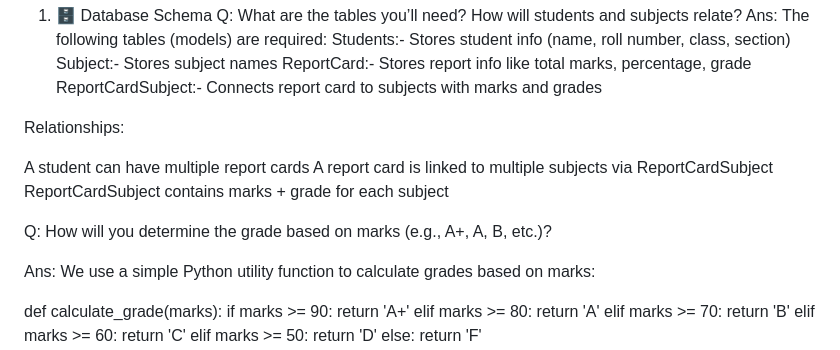
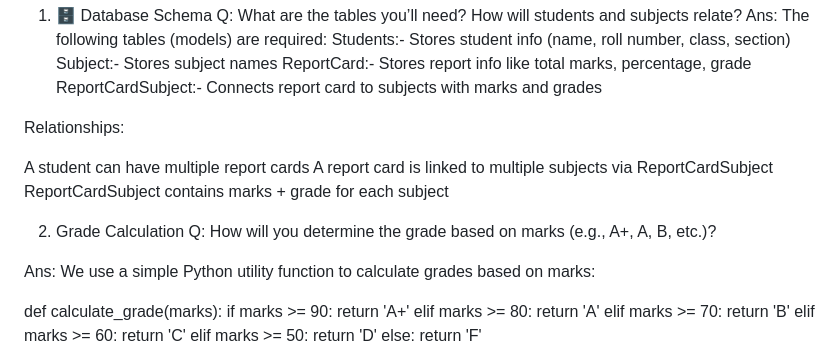
Before and after one commit to dheerajmourya/report_card, a Markdown page: README.md, the part around the change. GitHub-like rendering.

```diff
--- a/README.md
+++ b/README.md
@@ -46,6 +46,7 @@ A report card is linked to multiple subjects via ReportCardSubject
 ReportCardSubject contains marks + grade for each subject
 
 
+2. Grade Calculation
 Q: How will you determine the grade based on marks (e.g., A+, A, B, etc.)?
 
 Ans:
```
